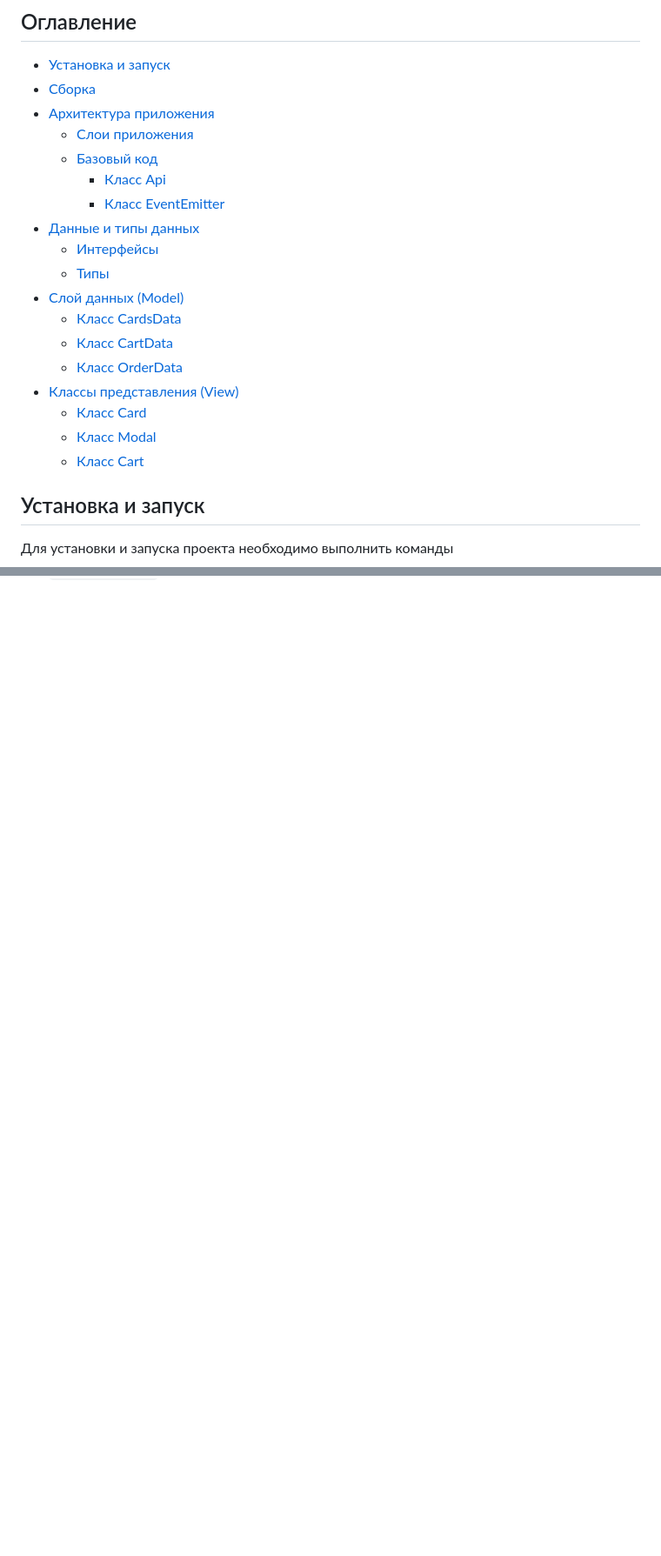
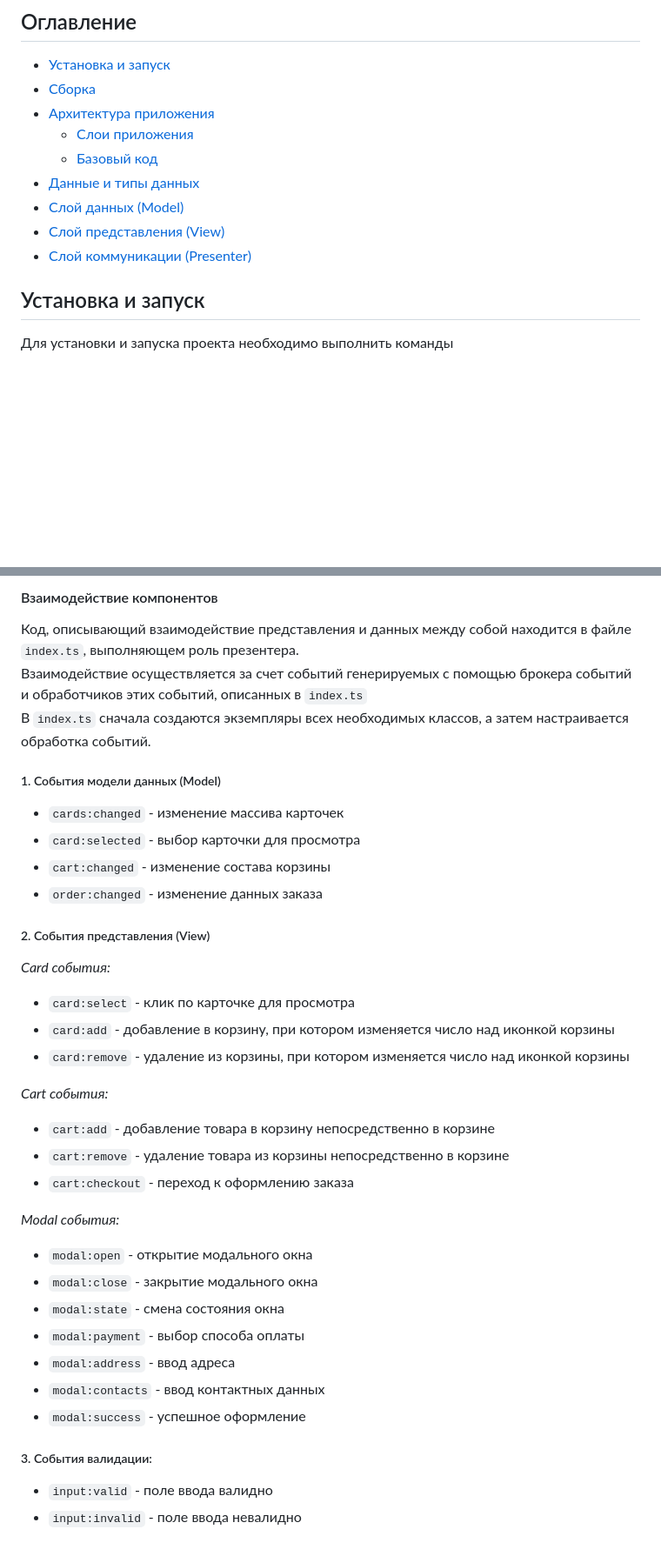
Before and after one commit to murxsxk1/web-larek-frontend, a Markdown page: README.md, 2 parts joined by grey strips. Shown: that part at 87% size. Rendered like a GitHub page; blank space fills up the shorter version.

Commit message:
Version 0.3 Presenter layer documented

```diff
--- a/README.md
+++ b/README.md
@@ -26,19 +26,10 @@
 - [Архитектура приложения](#архитектура-приложения)
   - [Слои приложения](#слои-приложения)
   - [Базовый код](#базовый-код)
-    - [Класс Api](#класс-api)
-    - [Класс EventEmitter](#класс-eventemitter)
 - [Данные и типы данных](#данные-и-типы-данных-используемые-в-приложении)
-  - [Интерфейсы](#интерфейсы)
-  - [Типы](#типы)
 - [Слой данных (Model)](#слой-данных-model)
-  - [Класс CardsData](#класс-cardsdata)
-  - [Класс CartData](#класс-cartdata)
-  - [Класс OrderData](#класс-orderdata)
-- [Классы представления (View)](#классы-представления-view)
-  - [Класс Card](#класс-card)
-  - [Класс Modal](#класс-modal)
-  - [Класс Cart](#класс-cart)
+- [Слой представления (View)](#слой-представления-view)
+- [Слой коммуникации (Presenter)](#слой-коммуникации-presenter)
 
 ## Установка и запуск
 
@@ -329,0 +352,41 @@ export type TContactModal = Pick<IOrder, 'mail' | 'phone'>;
+#### Взаимодействие компонентов
+
+Код, описывающий взаимодействие представления и данных между собой находится в файле `index.ts`, выполняющем роль презентера.\
+Взаимодействие осуществляется за счет событий генерируемых с помощью брокера событий и обработчиков этих событий, описанных в `index.ts`\
+В `index.ts` сначала создаются экземпляры всех необходимых классов, а затем настраивается обработка событий.
+
+##### 1. События модели данных (Model)
+
+- `cards:changed` - изменение массива карточек
+- `card:selected` - выбор карточки для просмотра
+- `cart:changed` - изменение состава корзины
+- `order:changed` - изменение данных заказа
+
+##### 2. События представления (View)
+
+*Card события:*
+
+- `card:select` - клик по карточке для просмотра
+- `card:add` - добавление в корзину, при котором изменяется число над иконкой корзины
+- `card:remove` - удаление из корзины, при котором изменяется число над иконкой корзины
+
+*Cart события:*
+
+- `cart:add` - добавление товара в корзину непосредственно в корзине
+- `cart:remove` - удаление товара из корзины непосредственно в корзине
+- `cart:checkout` - переход к оформлению заказа
+
+*Modal события:*
+
+- `modal:open` - открытие модального окна
+- `modal:close` - закрытие модального окна
+- `modal:state` - смена состояния окна
+- `modal:payment` - выбор способа оплаты
+- `modal:address` - ввод адреса
+- `modal:contacts` - ввод контактных данных
+- `modal:success` - успешное оформление
+
+##### 3. События валидации:
+
+- `input:valid` - поле ввода валидно
+- `input:invalid` - поле ввода невалидно
```
Also changed, not shown: other parts of README.md (+43 -12 lines).
